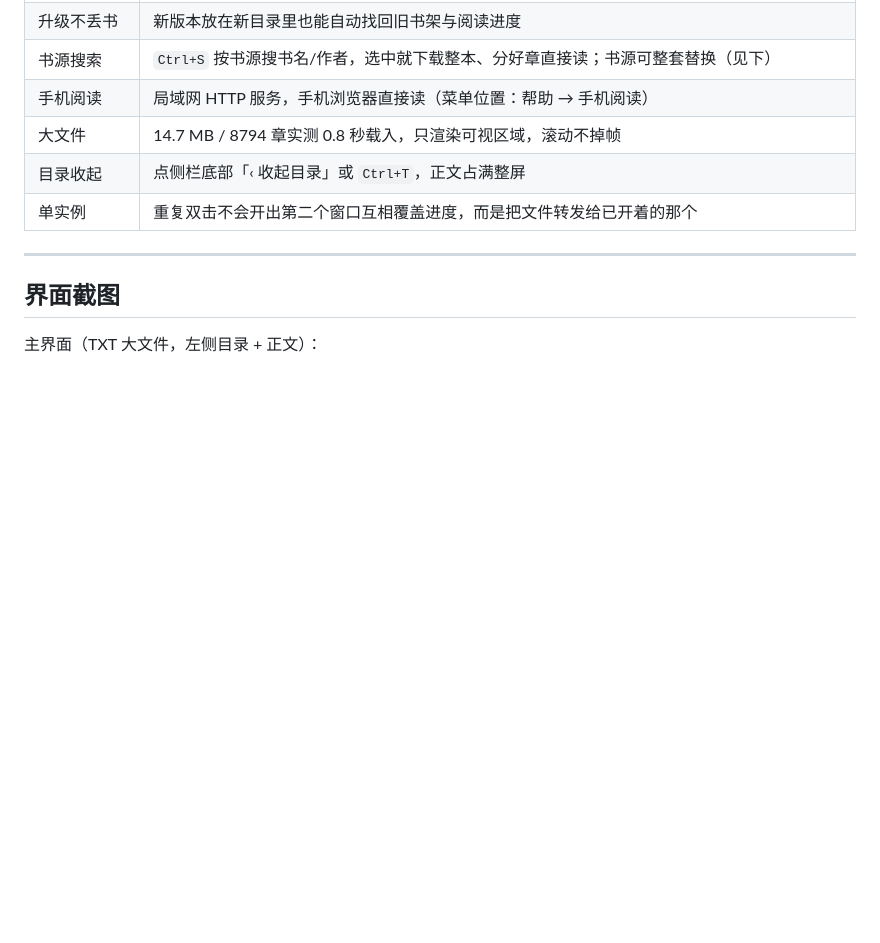
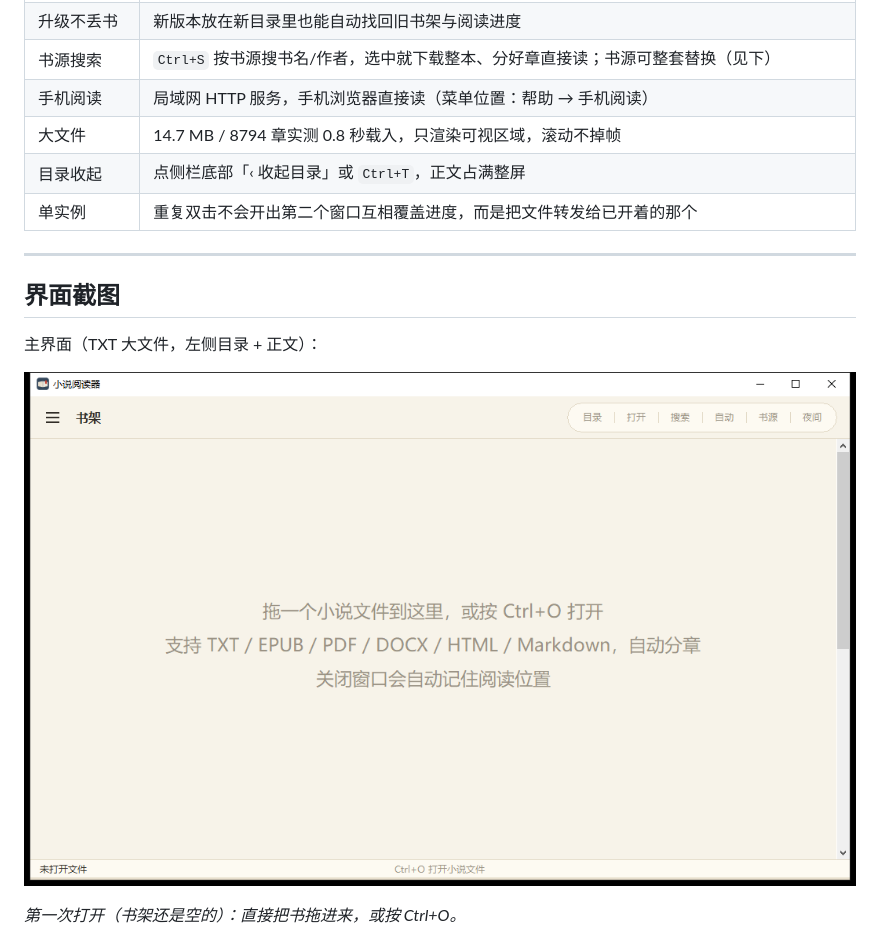
Before and after one commit to chenzy0623/NovelReader, a Markdown page: README.md, the part around the change. GitHub-like rendering; pictures changed too: screenshots/09-welcome.png; blank space fills up the shorter version.

Commit message:
docs(1.5.0): README 补首次打开截图与截图说明

```diff
--- a/README.md
+++ b/README.md
@@ -57,6 +57,10 @@
 ## 界面截图
 
 主界面（TXT 大文件，左侧目录 + 正文）：
+
+![首次打开](https://github.com/chenzy0623/NovelReader/raw/main/screenshots/09-welcome.png)
+
+*第一次打开（书架还是空的）：直接把书拖进来，或按 Ctrl+O。*
 
 ![主界面](https://github.com/chenzy0623/NovelReader/raw/main/screenshots/01-main.png)
 
```
